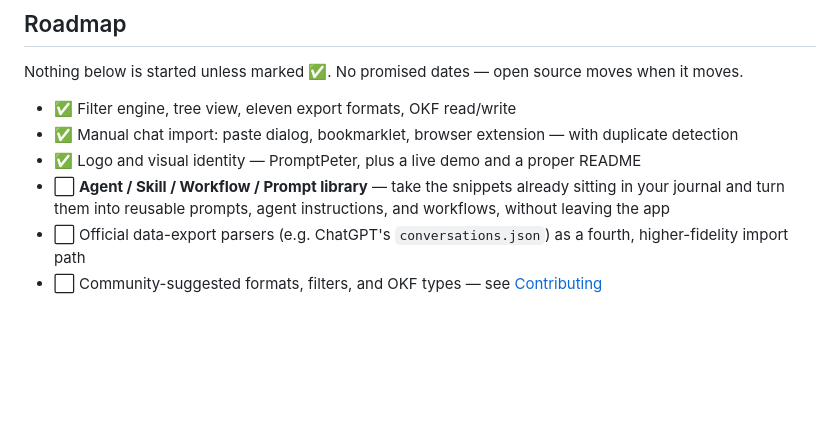
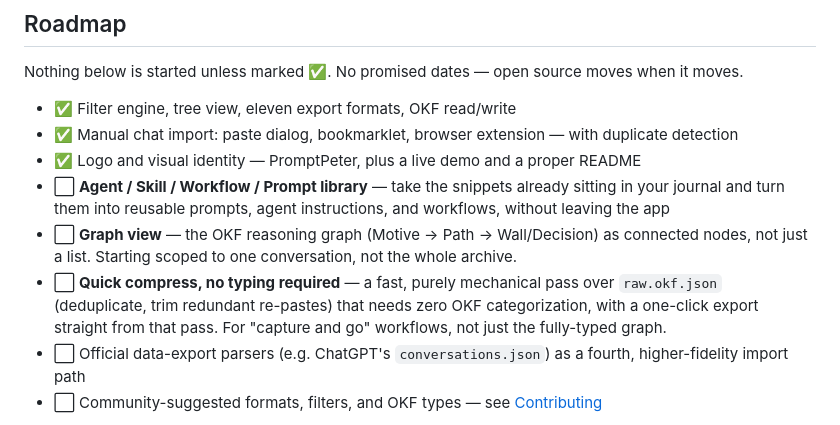
Before and after one commit to PromptPeter/journal, a Markdown page: README.md, the part around the change. Rendered like a GitHub page; blank space fills up the shorter version.

Commit message:
Roadmap: Graph-Ansicht des OKF-Baums und interpretationsfreie Schnellverdichtung + Export ergaenzt

```diff
--- a/README.md
+++ b/README.md
@@ -156,6 +156,12 @@ moves.
 - ⬜ **Agent / Skill / Workflow / Prompt library** — take the snippets already sitting in
   your journal and turn them into reusable prompts, agent instructions, and workflows,
   without leaving the app
+- ⬜ **Graph view** — the OKF reasoning graph (Motive → Path → Wall/Decision) as connected
+  nodes, not just a list. Starting scoped to one conversation, not the whole archive.
+- ⬜ **Quick compress, no typing required** — a fast, purely mechanical pass over
+  `raw.okf.json` (deduplicate, trim redundant re-pastes) that needs zero OKF
+  categorization, with a one-click export straight from that pass. For "capture and go"
+  workflows, not just the fully-typed graph.
 - ⬜ Official data-export parsers (e.g. ChatGPT's `conversations.json`) as a fourth,
   higher-fidelity import path
 - ⬜ Community-suggested formats, filters, and OKF types — see [Contributing](#contributing)
```
